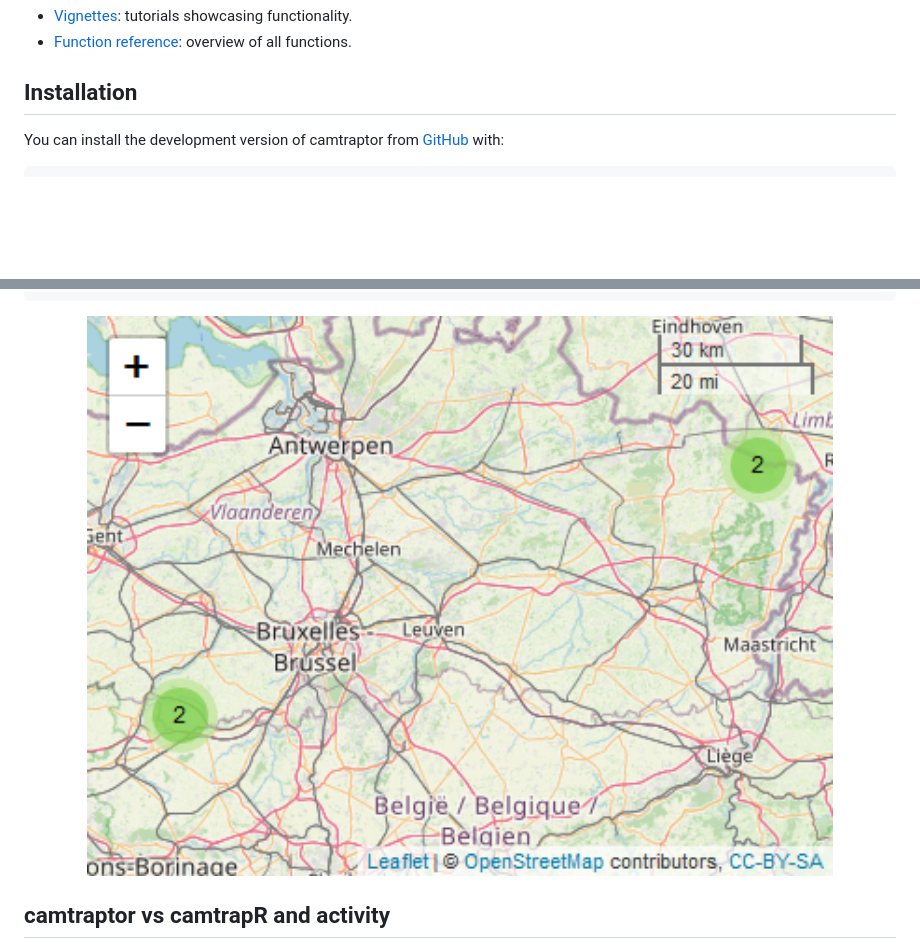
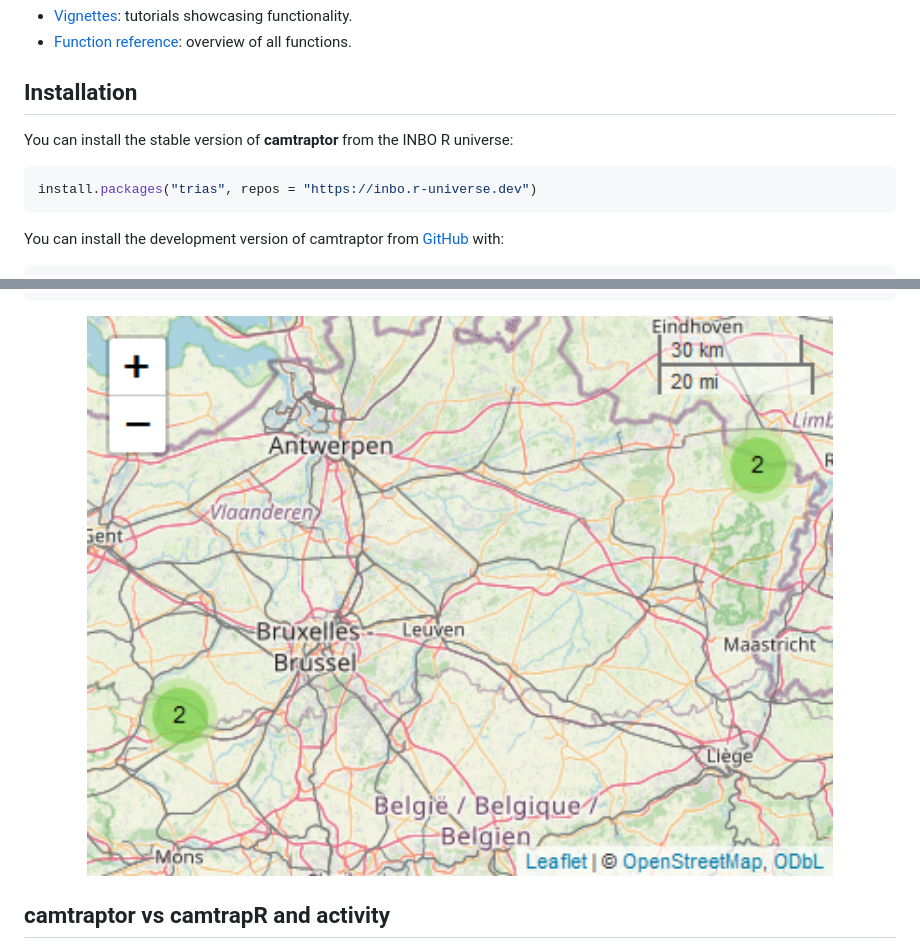
Before and after one commit to inbo/camtraptor, a Markdown page: README.md, 2 parts joined by grey strips. Rendered like a GitHub page; pictures changed too: man/figures/README-unnamed-chunk-3-1.png; blank space fills up the shorter version.

````diff
--- a/README.md
+++ b/README.md
@@ -49,6 +52,13 @@ To get started, see:
   overview of all functions.
 
 ## Installation
+
+You can install the stable version of **camtraptor** from the INBO R
+universe:
+
+``` r
+install.packages("trias", repos = "https://inbo.r-universe.dev")
+```
 
 You can install the development version of camtraptor from
 [GitHub](https://github.com/inbo/camtraptor) with:
````
Also changed, not shown: other parts of README.md (+3 -0 lines), 1 other file.
